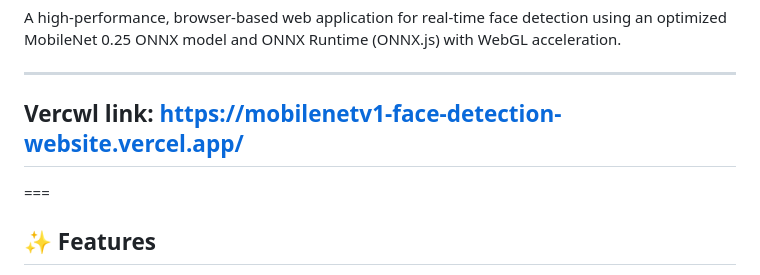
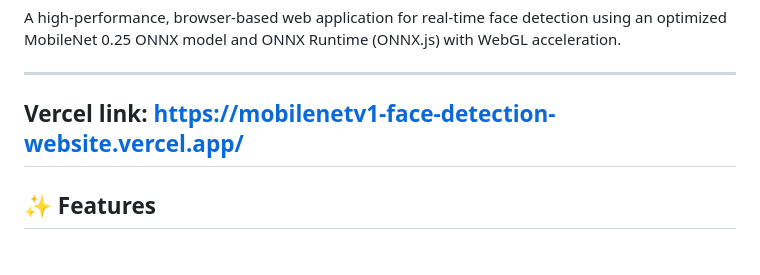
Before and after one commit to aditya13504/mobilenetv1-face-detection-website, a Markdown page: README.md, the part around the change. GitHub-like rendering.

```diff
--- a/README.md
+++ b/README.md
@@ -3,8 +3,7 @@
 A high-performance, browser-based web application for real-time face detection using an optimized MobileNet 0.25 ONNX model and ONNX Runtime (ONNX.js) with WebGL acceleration.
 
 ---
-## Vercwl link: https://mobilenetv1-face-detection-website.vercel.app/
-===
+## Vercel link: https://mobilenetv1-face-detection-website.vercel.app/
 
 ## ✨ Features
 
```
